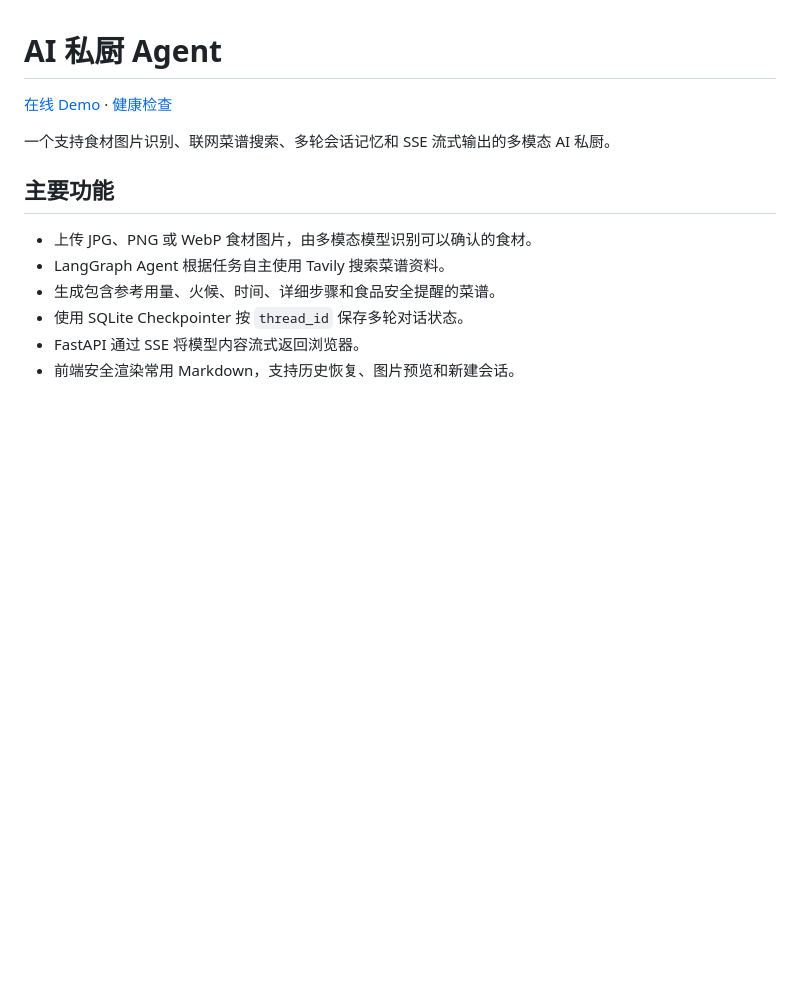
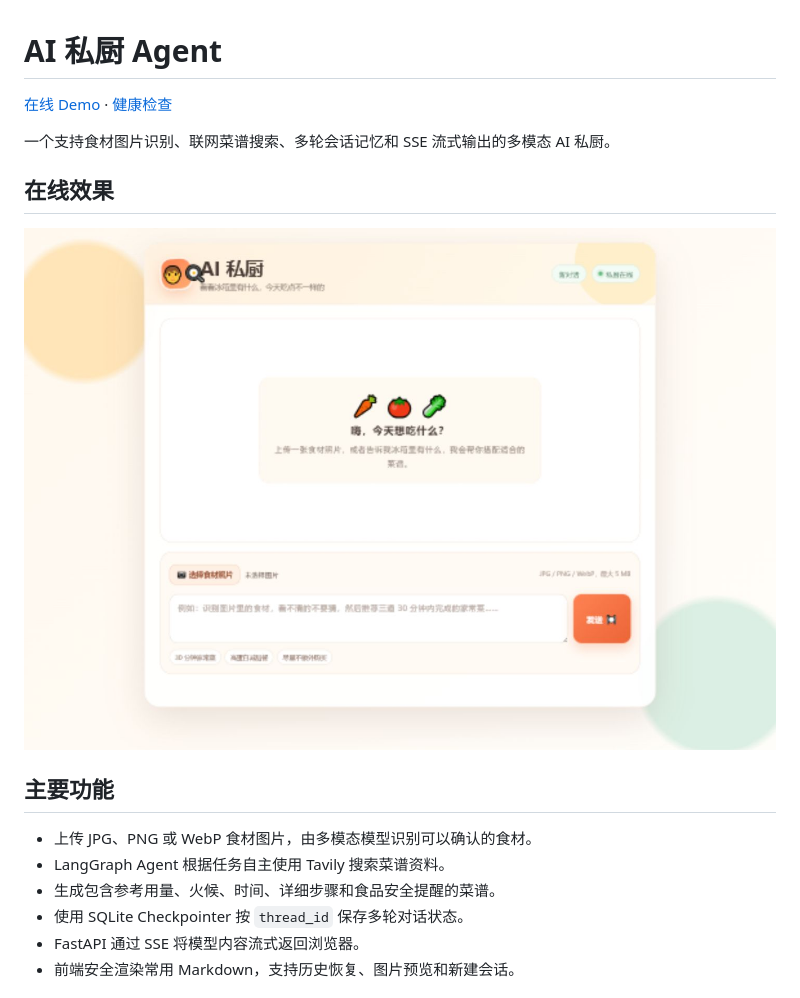
Before and after one commit to lqxok/ai-personal-chef, a Markdown page: README.md, the part around the change. Drawn GitHub-style; pictures changed too: docs/frontend-demo.png (added); blank space fills up the shorter version.

Commit message:
docs: add frontend preview

```diff
--- a/README.md
+++ b/README.md
@@ -3,6 +3,10 @@
 [在线 Demo](https://ai-personal-chef.onrender.com) · [健康检查](https://ai-personal-chef.onrender.com/api/health)
 
 一个支持食材图片识别、联网菜谱搜索、多轮会话记忆和 SSE 流式输出的多模态 AI 私厨。
+
+## 在线效果
+
+![AI 私厨在线 Demo](docs/frontend-demo.png)
 
 ## 主要功能
 
```
